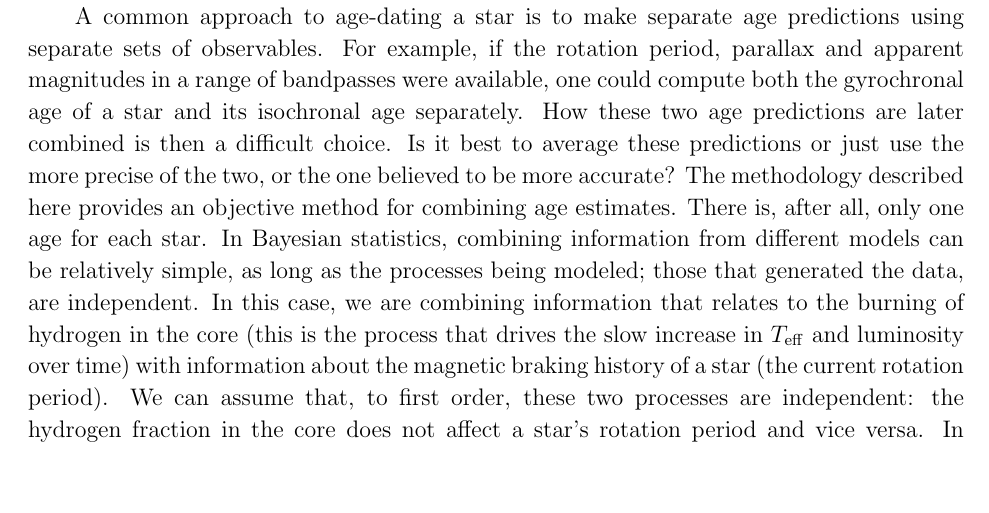
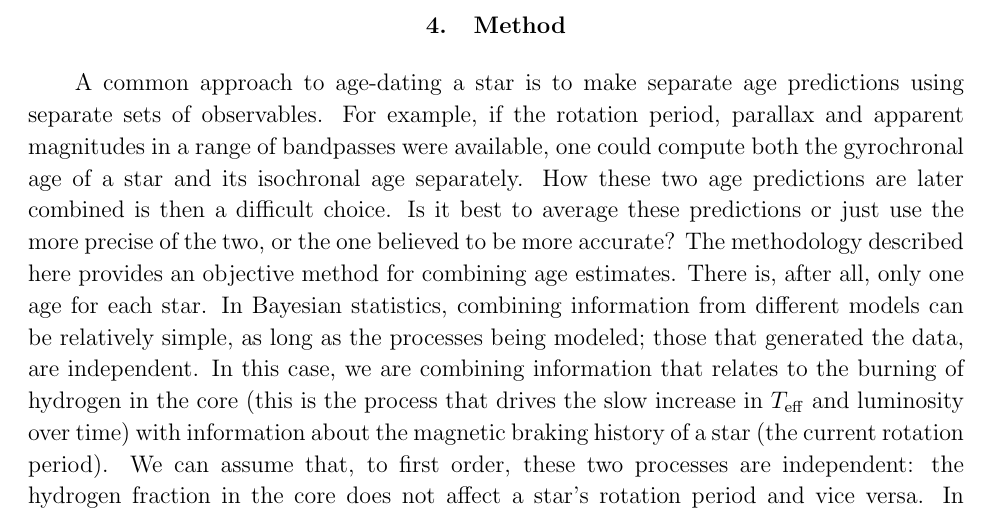
Before and after one commit to RuthAngus/stardate, a LaTeX paper (paper/ms.tex, which reads paper/method.tex): part of page 9 of 24, cut at the place of the change, the shorter picture padded with empty space. Compiled offline with pdfLaTeX.

Commit message:
section heading

```diff
--- a/paper/method.tex
+++ b/paper/method.tex
@@ -1,3 +1,6 @@
+\section{Method}
+\label{section:method}
+
 % The model
 %-----------------------------------------------------------------------------
 %   - Introduction
```
